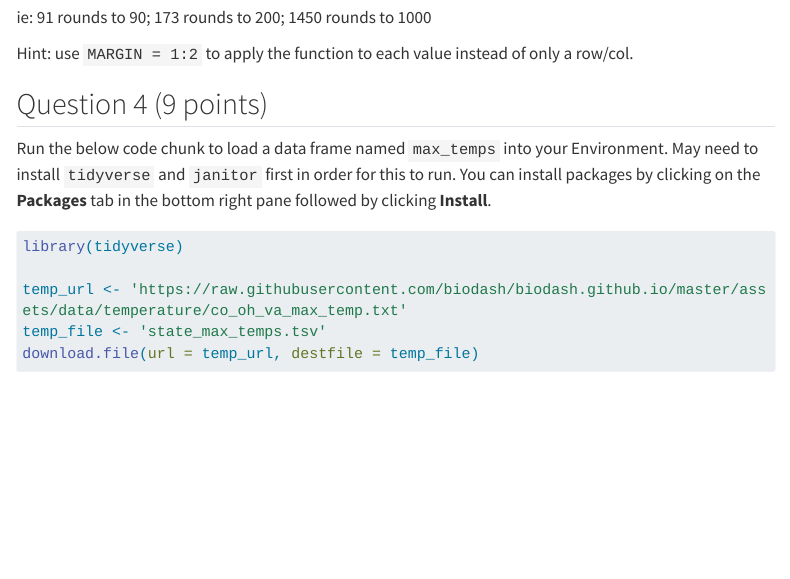
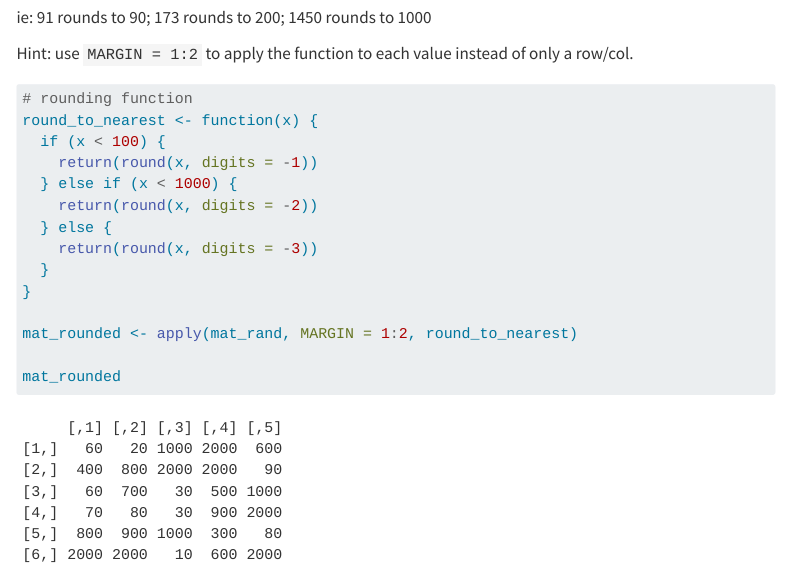
Before and after one commit to maxbeyer1/Beyer_Max_201_A06, a Quarto document (Beyer_Max_A06.qmd): the page in a window 1100 px wide, from 6580 px down. Rendered offline with R 4.5, knitr and Pandoc in place of Quarto, with nearby package versions; code that draws random numbers runs with fixed seeds of ours; some code elsewhere in the file could not run offline; menus at the side of the page are left out; long lines of code are wrapped; column names are cleaned by a stand-in for the janitor package.

Commit message:
Rounded matrix of random numbers to certain amount of digits depending on size of value

````diff
--- a/Beyer_Max_A06.qmd
+++ b/Beyer_Max_A06.qmd
@@ -198,7 +198,20 @@ ie: 91 rounds to 90; 173 rounds to 200; 1450 rounds to 1000
 Hint: use `MARGIN = 1:2` to apply the function to each value instead of only a row/col.
 
 ```{r}
+# rounding function
+round_to_nearest <- function(x) {
+  if (x < 100) {
+    return(round(x, digits = -1))
+  } else if (x < 1000) {
+    return(round(x, digits = -2))
+  } else {
+    return(round(x, digits = -3))
+  }
+}
 
+mat_rounded <- apply(mat_rand, MARGIN = 1:2, round_to_nearest)
+
+mat_rounded
 ```
 
 
````
